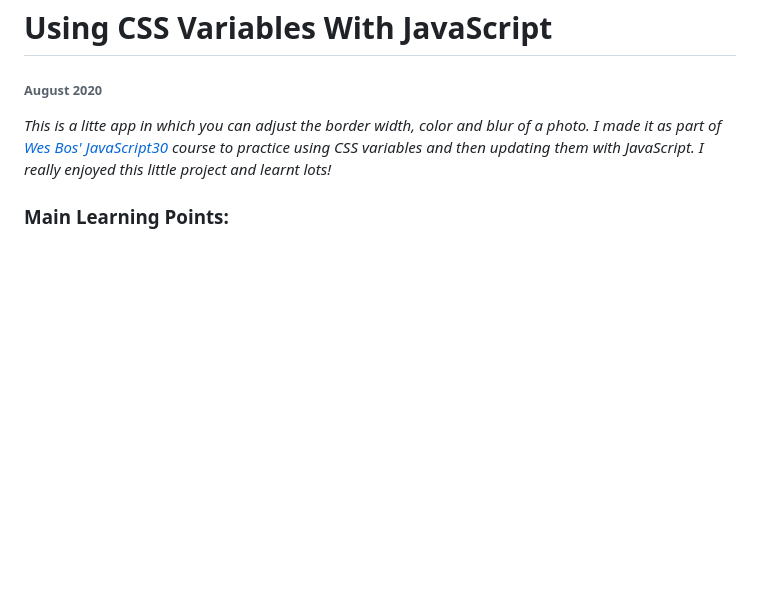
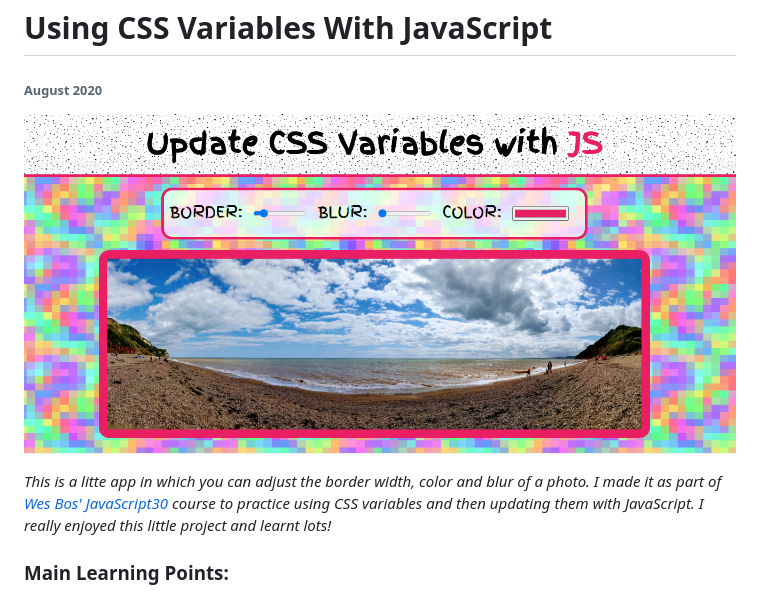
Before and after one commit to katiehawcutt/CSS-variables-project, a Markdown page: README.md, the part around the change. Rendered like a GitHub page; pictures changed too: Images/CSSvariables.PNG (added); blank space fills up the shorter version.

Commit message:
updated README with image

```diff
--- a/README.md
+++ b/README.md
@@ -1,6 +1,8 @@
 # Using CSS Variables With JavaScript
 
 ###### August 2020
+
+![CSS Variables with JS](Images/CSSvariables.PNG)
 
 _This is a litte app in which you can adjust the border width, color and blur of a photo. I made it as part of [Wes Bos' JavaScript30](https://wesbos.com/) course to practice using CSS variables and then updating them with JavaScript. I really enjoyed this little project and learnt lots!_
 
```
